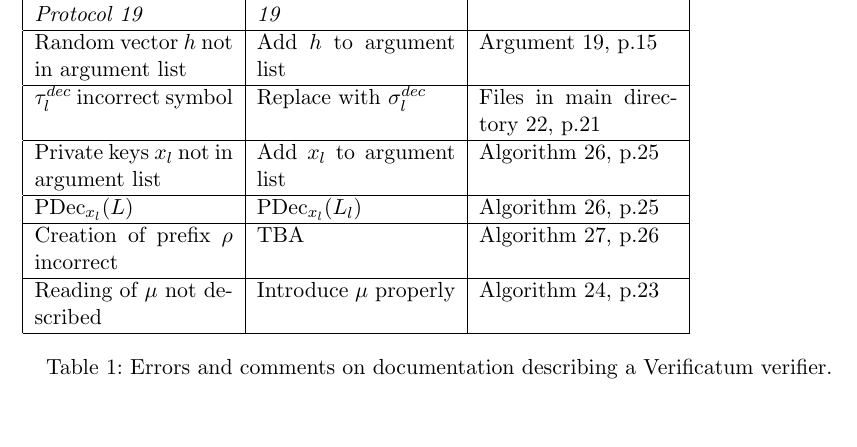
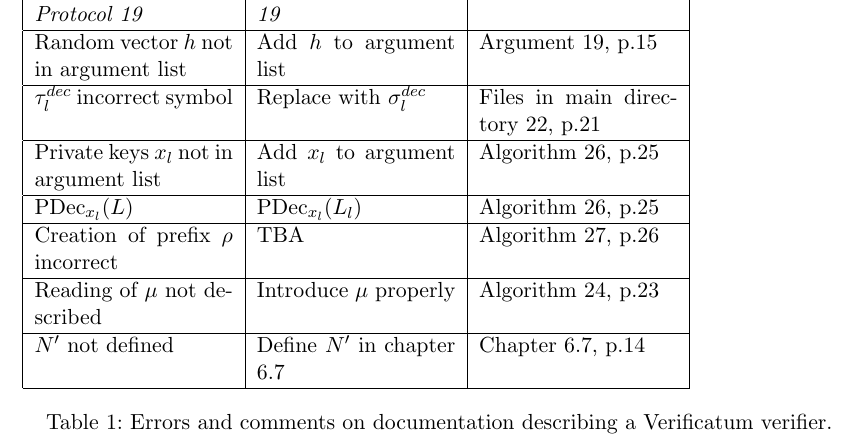
Before and after one commit to ZetaTwo/sa104x-kexjobb, a LaTeX paper (Report/report/report.tex, which reads Report/report/appendixdocumentation.tex): part of page 19 of 20, cut so that both start at the same text, the shorter picture padded with empty space. Compiled offline with pdfLaTeX.

Commit message:
Added comment on N'

```diff
--- a/Report/report/appendixdocumentation.tex
+++ b/Report/report/appendixdocumentation.tex
@@ -25,6 +25,8 @@
   \\ \hline
 
   Reading of $\mu$ not described & Introduce $\mu$ properly & Algorithm 24, p.23 \\ \hline
+
+  $N'$ not defined & Define $N'$ in chapter 6.7 & Chapter 6.7, p.14 \\ \hline
 
 \end{tabular}
 \caption{Errors and comments on documentation describing a Verificatum verifier.}
```
